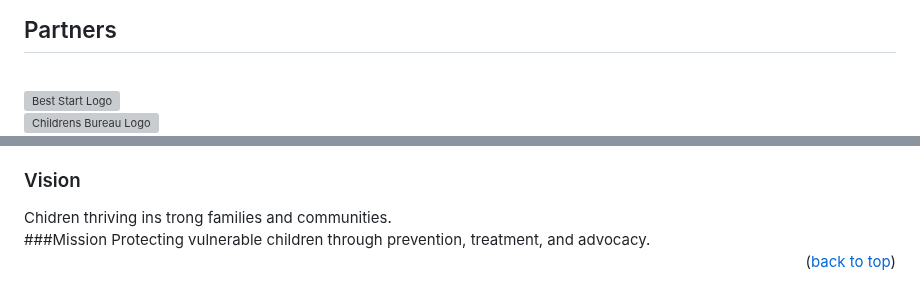
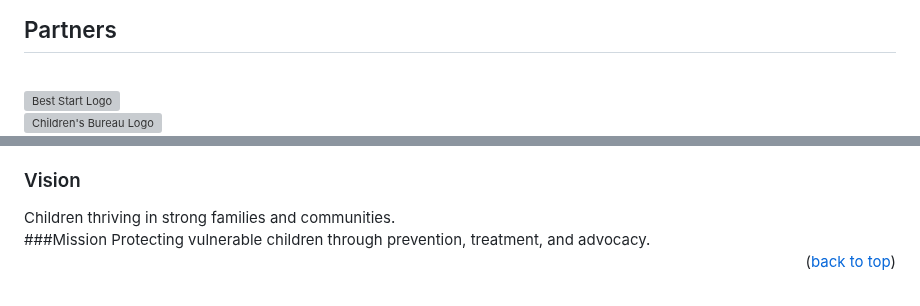
Before and after one commit to catalystcalifornia/State_of_the_Child_Region_5, a Markdown page: README.md, 2 parts joined by grey strips. Rendered like a GitHub page; grey boxes are pictures that could not be loaded.

```diff
--- a/README.md
+++ b/README.md
@@ -146,9 +146,9 @@ A world where systems are designed for justice and support equitable access to r
 <br>
 <h2>Partners</h2>
 <br>
-<img src="Images/Logos/AV_Best_Start_Logo.png" alt="Best Start Logo" width="30%"
+<img src="/Images/Logos/AV_Best_Start_Logo.png" alt="Best Start Logo" width="30%"
      height="20%">
 <br>
-<img src="Images/Logos/CB_logo.png" alt="Childrens Bureau Logo" width="30%"
+<img src="/Images/Logos/CB_logo.png" alt="Children's Bureau Logo" width="30%"
      height="20%">
 <br>
@@ -159,7 +159,7 @@ A world where systems are designed for justice and support equitable access to r
 With more than a century of experience, Children’s Bureau is a trusted nonprofit leader in strengthening vulnerable children, their parents and the communities in which they live. We thrive on innovation, thinking differently and bringing life-changing moments to those in need.
 <br>
 <h3>Vision</h3>
-Chidren thriving ins trong families and communities.
+Children thriving in strong families and communities.
 <br>
 ###Mission
 Protecting vulnerable children through prevention, treatment, and advocacy.
```
Also changed, not shown: other parts of README.md (+2 -2 lines).
